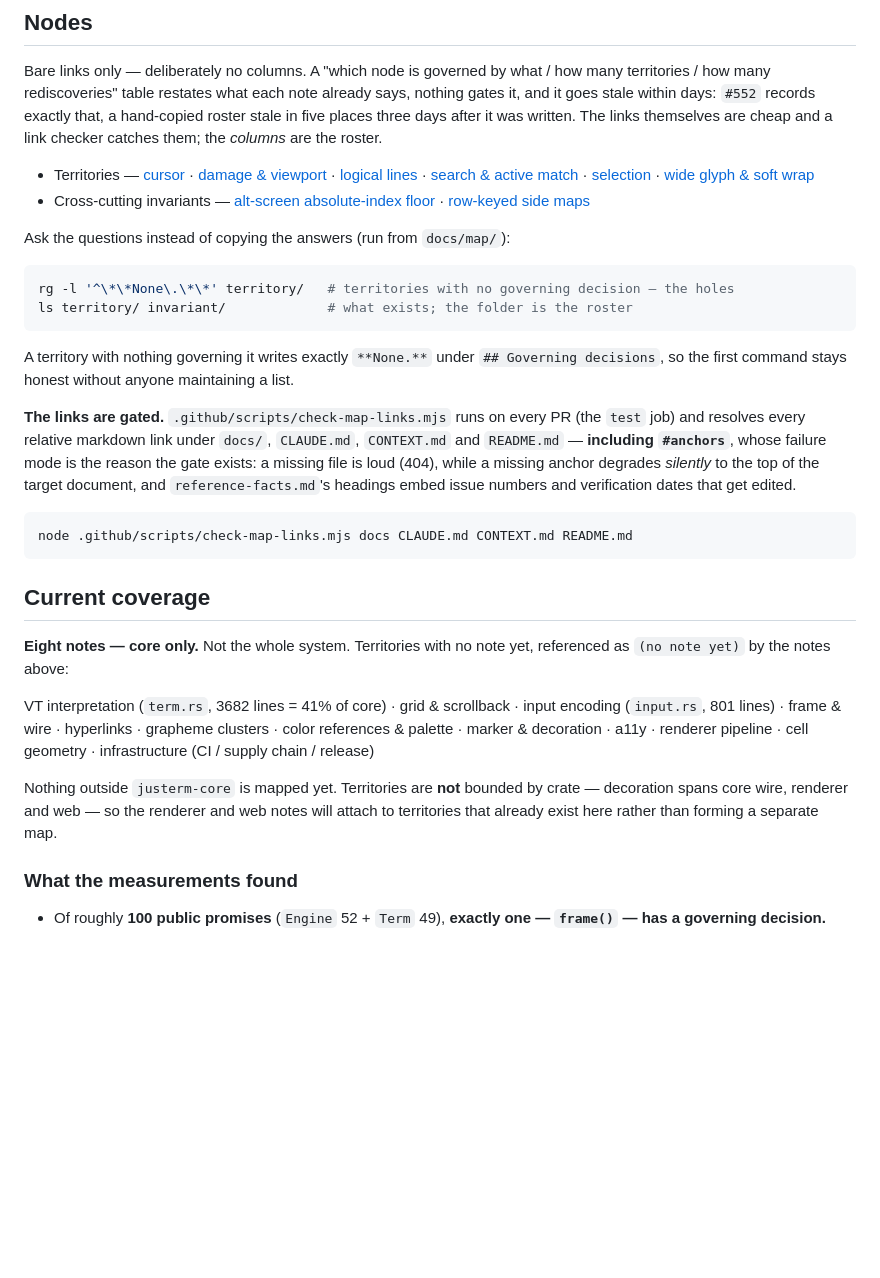
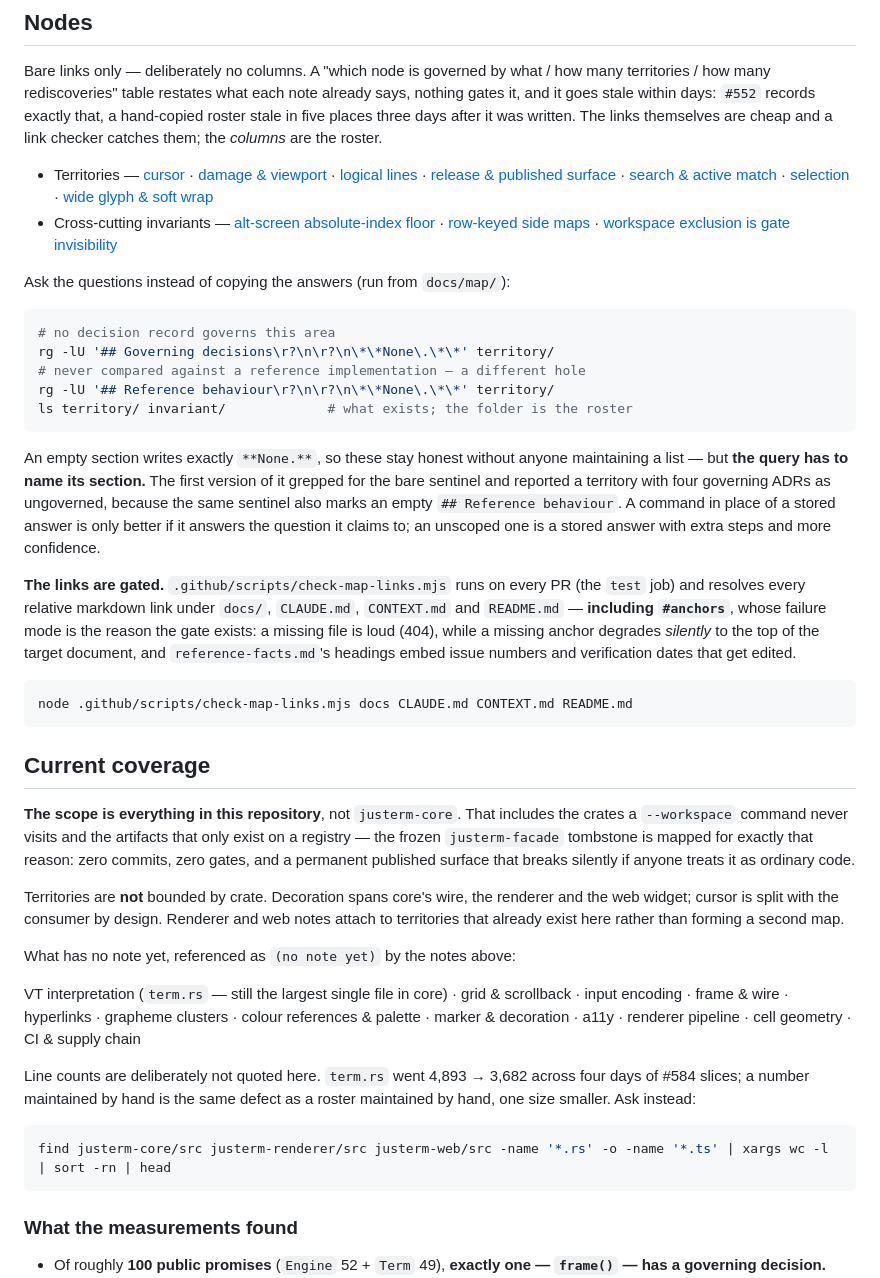
Before and after one commit to kihyun1998/justerm, a Markdown page: docs/map/README.md, the part around the change. GitHub-like rendering; blank space fills up the shorter version.

Commit message:
docs(map): the scope is the whole repo, and the tombstone proves why
The hub said "eight notes - core only", which described the coverage and was then
read as a boundary. It is not one: the map covers everything in this repository,
including what no cargo command visits and what exists only on a registry.

justerm-facade is the case that makes the point. It publishes as the crate name
`justerm` at 0.5.1, fourteen lines re-exporting justerm-core, frozen forever,
published manually and once, deliberately outside the workspace so the version
lockstep cannot drag it. Zero commits, zero gates, permanent published surface -
so it is invisible to every measure of "where the work is" and breaks silently the
moment someone treats it as ordinary code. Two new notes:

territory/release-and-published-surface.md - five artifacts, three tag tracks, and
the non-obvious one: `v*` fires TWO publishes, justerm-core to crates.io and
justerm-wasm-decode to npm, which is the ADR-0005/0008 lockstep made mechanical. A
consumer reading only the crates.io version has half the picture, and
justerm-renderer ships on its own track so a `v*` release leaves it untouched.

invariant/workspace-exclusion-is-gate-invisibility.md - three crates are excluded
from the root workspace for three unrelated reasons (fuzz's own [workspace], the
facade's frozen version, the renderer's wasm32-only deps) and share one
consequence: no --workspace or --all command reaches any of them, and the gate
reports success having inspected nothing. #333 is the recorded occurrence, where
`cargo fmt --all` visited zero renderer files and exited 0 across thirteen slices.
Its "where it will recur" names the doc-link gate added this week, which takes a
hand-written list of roots for exactly the same reason.

Two hand-maintained numbers came out along the way. The hub quoted term.rs's line
count, which went 4,893 -> 3,682 across four days of #584 slices; the command that
derives it is there instead. And the hub's own "which territories have no
governing decision" grep was wrong - it matched the bare `**None.**` sentinel,
which also marks an empty ## Reference behaviour, and reported a territory with
four governing ADRs as ungoverned. The queries are now section-scoped and split in
two, because "nobody decided" and "nobody checked against a reference" are
different holes. A command in place of a stored answer is only better if it
answers the question it claims to.

````diff
--- a/docs/map/README.md
+++ b/docs/map/README.md
@@ -72,21 +72,29 @@ are the roster.
 - Territories — [cursor](territory/cursor.md) ·
   [damage & viewport](territory/damage-and-viewport.md) ·
   [logical lines](territory/logical-lines.md) ·
+  [release & published surface](territory/release-and-published-surface.md) ·
   [search & active match](territory/search.md) ·
   [selection](territory/selection.md) ·
   [wide glyph & soft wrap](territory/wide-glyph-and-soft-wrap.md)
 - Cross-cutting invariants — [alt-screen absolute-index floor](invariant/alt-screen-buffer-floor.md) ·
-  [row-keyed side maps](invariant/row-keyed-side-maps.md)
+  [row-keyed side maps](invariant/row-keyed-side-maps.md) ·
+  [workspace exclusion is gate invisibility](invariant/workspace-exclusion-is-gate-invisibility.md)
 
 Ask the questions instead of copying the answers (run from `docs/map/`):
 
 ```sh
-rg -l '^\*\*None\.\*\*' territory/   # territories with no governing decision — the holes
+# no decision record governs this area
+rg -lU '## Governing decisions\r?\n\r?\n\*\*None\.\*\*' territory/
+# never compared against a reference implementation — a different hole
+rg -lU '## Reference behaviour\r?\n\r?\n\*\*None\.\*\*' territory/
 ls territory/ invariant/             # what exists; the folder is the roster
 ```
 
-A territory with nothing governing it writes exactly `**None.**` under `## Governing decisions`, so
-the first command stays honest without anyone maintaining a list.
+An empty section writes exactly `**None.**`, so these stay honest without anyone maintaining a list —
+but **the query has to name its section.** The first version of it grepped for the bare sentinel and
+reported a territory with four governing ADRs as ungoverned, because the same sentinel also marks an
+empty `## Reference behaviour`. A command in place of a stored answer is only better if it answers
+the question it claims to; an unscoped one is a stored answer with extra steps and more confidence.
 
 **The links are gated.** `.github/scripts/check-map-links.mjs` runs on every PR (the `test` job) and
 resolves every relative markdown link under `docs/`, `CLAUDE.md`, `CONTEXT.md` and `README.md` —
@@ -100,17 +108,28 @@ node .github/scripts/check-map-links.mjs docs CLAUDE.md CONTEXT.md README.md
 
 ## Current coverage
 
-**Eight notes — core only.** Not the whole system. Territories with no note yet, referenced as
-`(no note yet)` by the notes above:
+**The scope is everything in this repository**, not `justerm-core`. That includes the crates a
+`--workspace` command never visits and the artifacts that only exist on a registry — the frozen
+`justerm-facade` tombstone is mapped for exactly that reason: zero commits, zero gates, and a
+permanent published surface that breaks silently if anyone treats it as ordinary code.
 
-VT interpretation (`term.rs`, 3682 lines = 41% of core) · grid & scrollback · input encoding
-(`input.rs`, 801 lines) · frame & wire · hyperlinks · grapheme clusters · color references & palette ·
-marker & decoration · a11y · renderer pipeline · cell geometry · infrastructure (CI / supply chain /
-release)
+Territories are **not** bounded by crate. Decoration spans core's wire, the renderer and the web
+widget; cursor is split with the consumer by design. Renderer and web notes attach to territories
+that already exist here rather than forming a second map.
 
-Nothing outside `justerm-core` is mapped yet. Territories are **not** bounded by crate — decoration
-spans core wire, renderer and web — so the renderer and web notes will attach to territories that
-already exist here rather than forming a separate map.
+What has no note yet, referenced as `(no note yet)` by the notes above:
+
+VT interpretation (`term.rs` — still the largest single file in core) · grid & scrollback · input
+encoding · frame & wire · hyperlinks · grapheme clusters · colour references & palette · marker &
+decoration · a11y · renderer pipeline · cell geometry · CI & supply chain
+
+Line counts are deliberately not quoted here. `term.rs` went 4,893 → 3,682 across four days of #584
+slices; a number maintained by hand is the same defect as a roster maintained by hand, one size
+smaller. Ask instead:
+
+```sh
+find justerm-core/src justerm-renderer/src justerm-web/src -name '*.rs' -o -name '*.ts' | xargs wc -l | sort -rn | head
+```
 
 ### What the measurements found
 
````
Also changed, not shown: 2 other files.
